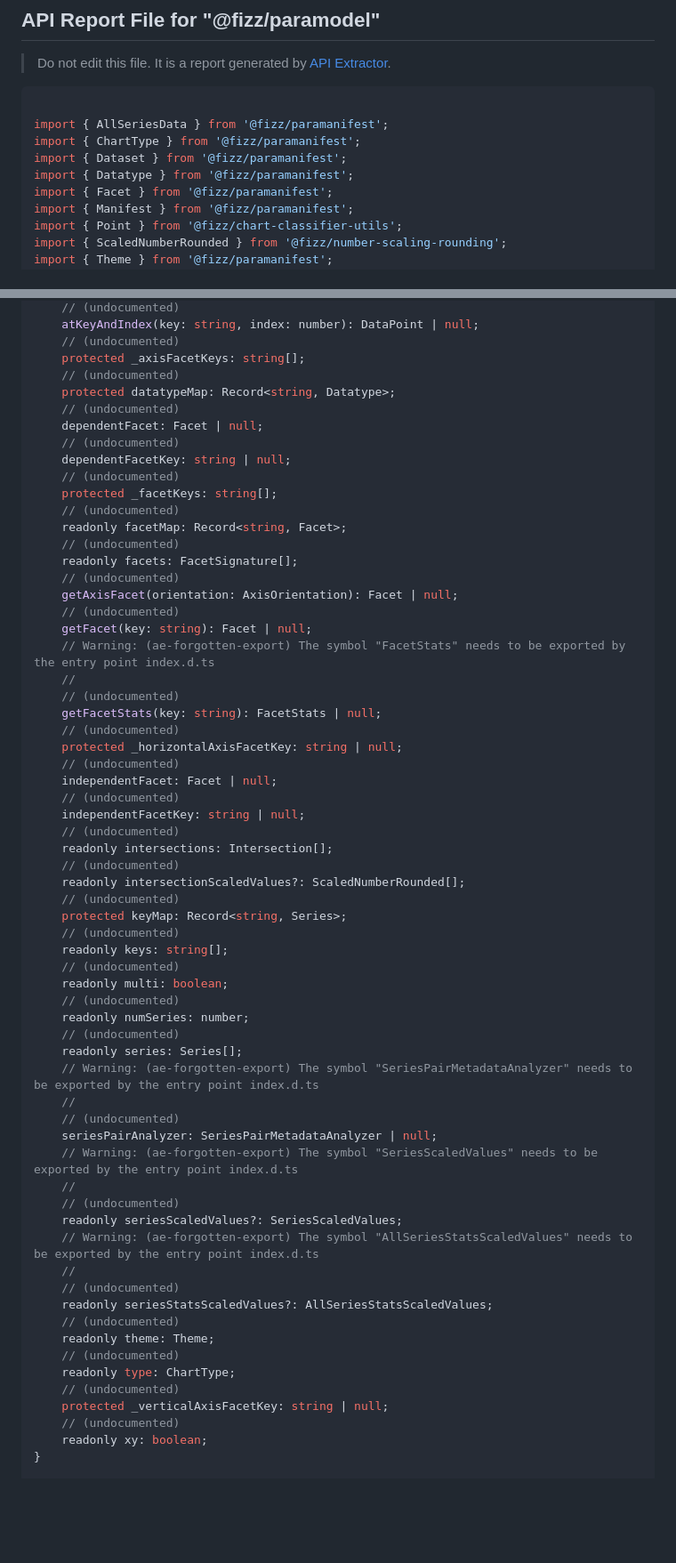
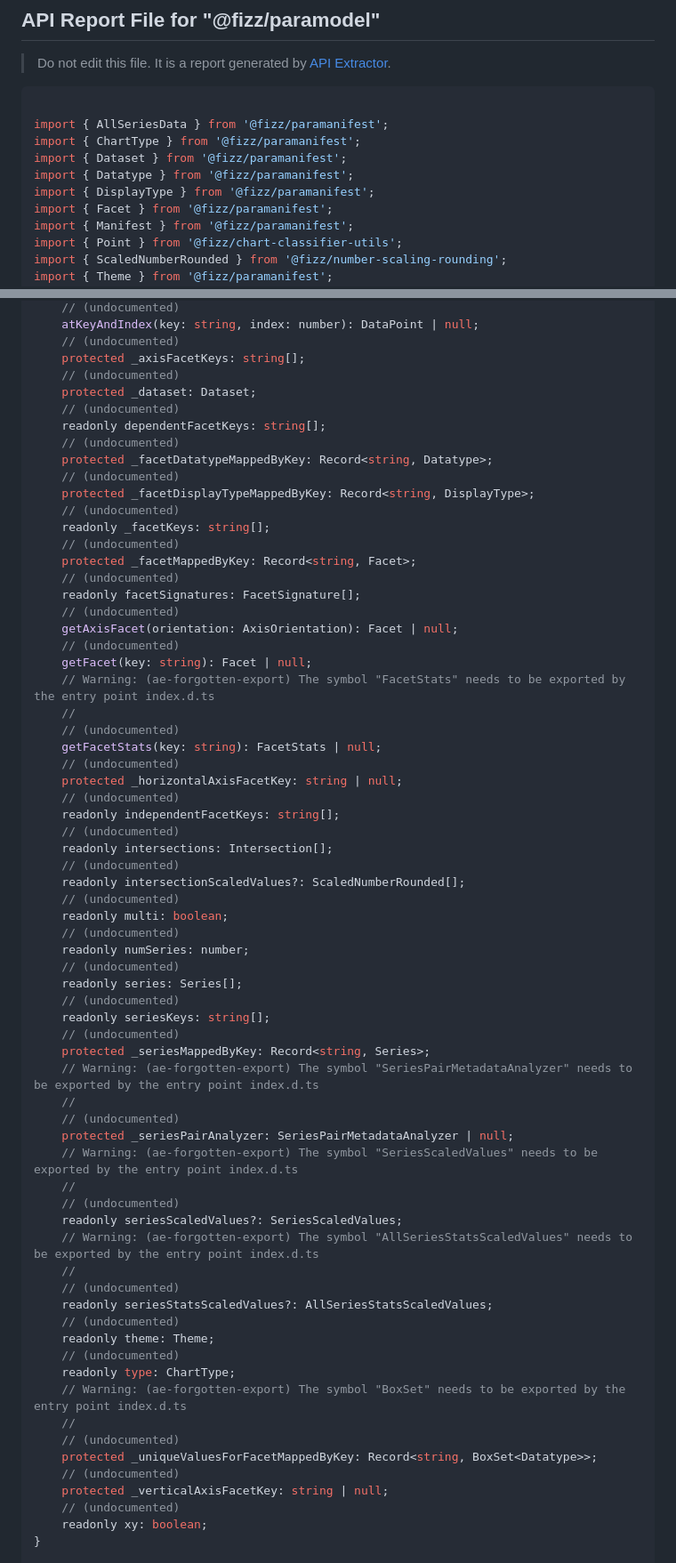
Before and after one commit to fizzstudio/ParaModel, a Markdown page: etc/paramodel.api.md, 2 parts joined by grey strips. Shown: that part at 89% size. Rendered like a GitHub page; blank space fills up the shorter version.

Commit message:
Built module

```diff
--- a/etc/paramodel.api.md
+++ b/etc/paramodel.api.md
@@ -8,6 +8,7 @@ import { AllSeriesData } from '@fizz/paramanifest';
 import { ChartType } from '@fizz/paramanifest';
 import { Dataset } from '@fizz/paramanifest';
 import { Datatype } from '@fizz/paramanifest';
+import { DisplayType } from '@fizz/paramanifest';
 import { Facet } from '@fizz/paramanifest';
 import { Manifest } from '@fizz/paramanifest';
 import { Point } from '@fizz/chart-classifier-utils';
@@ -138,17 +139,19 @@ export class Model {
     // (undocumented)
     protected _axisFacetKeys: string[];
     // (undocumented)
-    protected datatypeMap: Record<string, Datatype>;
+    protected _dataset: Dataset;
     // (undocumented)
-    dependentFacet: Facet | null;
+    readonly dependentFacetKeys: string[];
     // (undocumented)
-    dependentFacetKey: string | null;
+    protected _facetDatatypeMappedByKey: Record<string, Datatype>;
     // (undocumented)
-    protected _facetKeys: string[];
+    protected _facetDisplayTypeMappedByKey: Record<string, DisplayType>;
     // (undocumented)
-    readonly facetMap: Record<string, Facet>;
+    readonly _facetKeys: string[];
     // (undocumented)
-    readonly facets: FacetSignature[];
+    protected _facetMappedByKey: Record<string, Facet>;
+    // (undocumented)
+    readonly facetSignatures: FacetSignature[];
     // (undocumented)
     getAxisFacet(orientation: AxisOrientation): Facet | null;
     // (undocumented)
@@ -160,27 +163,25 @@ export class Model {
     // (undocumented)
     protected _horizontalAxisFacetKey: string | null;
     // (undocumented)
-    independentFacet: Facet | null;
-    // (undocumented)
-    independentFacetKey: string | null;
+    readonly independentFacetKeys: string[];
     // (undocumented)
     readonly intersections: Intersection[];
     // (undocumented)
     readonly intersectionScaledValues?: ScaledNumberRounded[];
-    // (undocumented)
-    protected keyMap: Record<string, Series>;
-    // (undocumented)
-    readonly keys: string[];
     // (undocumented)
     readonly multi: boolean;
     // (undocumented)
     readonly numSeries: number;
     // (undocumented)
     readonly series: Series[];
+    // (undocumented)
+    readonly seriesKeys: string[];
+    // (undocumented)
+    protected _seriesMappedByKey: Record<string, Series>;
     // Warning: (ae-forgotten-export) The symbol "SeriesPairMetadataAnalyzer" needs to be exported by the entry point index.d.ts
     //
     // (undocumented)
-    seriesPairAnalyzer: SeriesPairMetadataAnalyzer | null;
+    protected _seriesPairAnalyzer: SeriesPairMetadataAnalyzer | null;
     // Warning: (ae-forgotten-export) The symbol "SeriesScaledValues" needs to be exported by the entry point index.d.ts
     //
     // (undocumented)
@@ -193,6 +194,10 @@ export class Model {
     readonly theme: Theme;
     // (undocumented)
     readonly type: ChartType;
+    // Warning: (ae-forgotten-export) The symbol "BoxSet" needs to be exported by the entry point index.d.ts
+    //
+    // (undocumented)
+    protected _uniqueValuesForFacetMappedByKey: Record<string, BoxSet<Datatype>>;
     // (undocumented)
     protected _verticalAxisFacetKey: string | null;
     // (undocumented)
```
